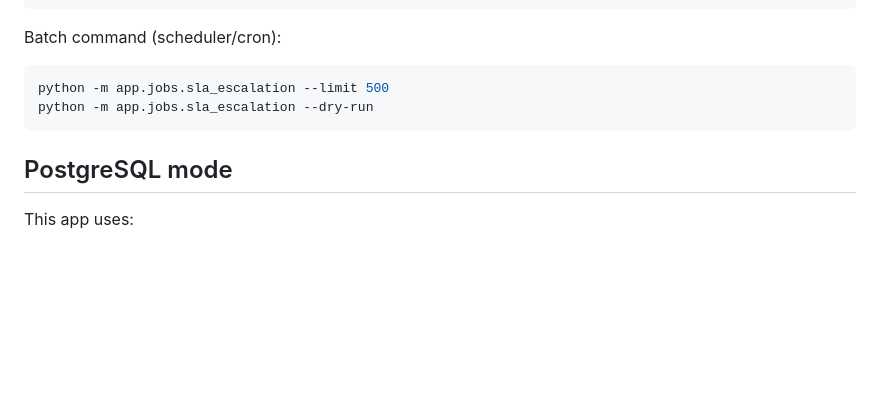
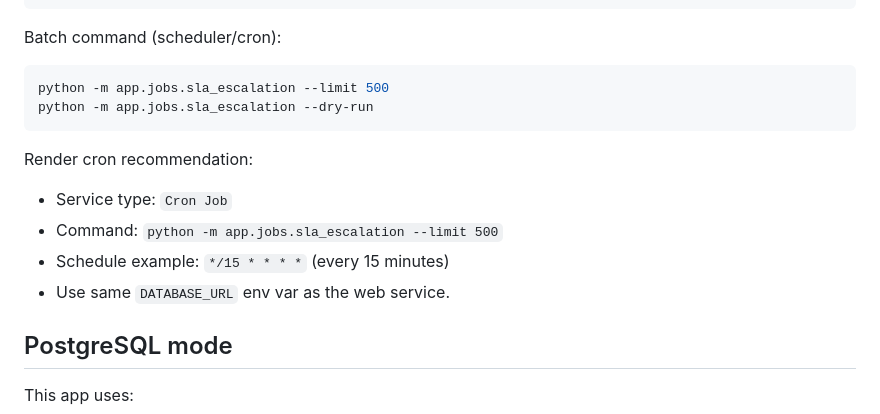
Before and after one commit to guige01-guinsa/ka-facility-os, a Markdown page: README.md, the part around the change. Rendered like a GitHub page; blank space fills up the shorter version.

Commit message:
docs: add Render cron guidance for SLA escalation batch

````diff
--- a/README.md
+++ b/README.md
@@ -78,6 +78,13 @@ python -m app.jobs.sla_escalation --limit 500
 python -m app.jobs.sla_escalation --dry-run
 ```
 
+Render cron recommendation:
+
+- Service type: `Cron Job`
+- Command: `python -m app.jobs.sla_escalation --limit 500`
+- Schedule example: `*/15 * * * *` (every 15 minutes)
+- Use same `DATABASE_URL` env var as the web service.
+
 ## PostgreSQL mode
 
 This app uses:
````
